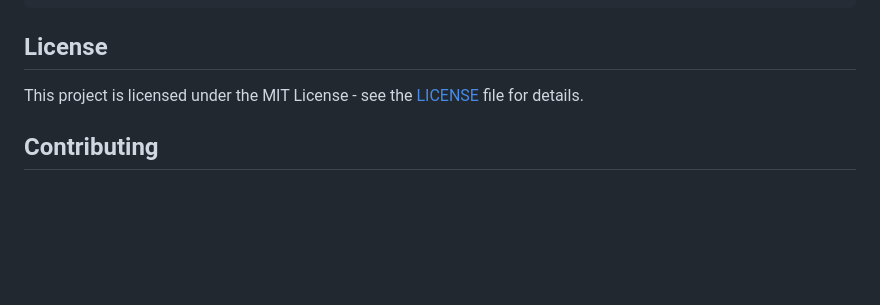
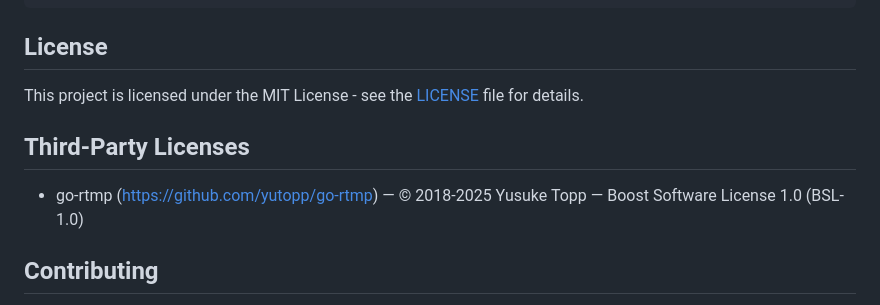
Before and after one commit to fjourdren/Theatrum, a Markdown page: README.md, the part around the change. Rendered like a GitHub page; blank space fills up the shorter version.

Commit message:
Add go-rtmp license

```diff
--- a/README.md
+++ b/README.md
@@ -244,6 +244,10 @@ stream_templates:
 
 This project is licensed under the MIT License - see the [LICENSE](LICENSE) file for details.
 
+## Third-Party Licenses
+
+- go-rtmp (https://github.com/yutopp/go-rtmp) — © 2018-2025 Yusuke Topp — Boost Software License 1.0 (BSL-1.0)
+
 ## Contributing
 
 Contributions are welcome! Please feel free to submit a Pull Request. For major changes, please open an issue first to discuss what you would like to change.
```
